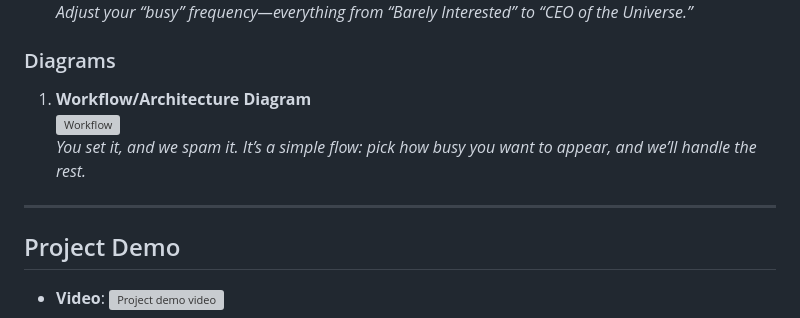
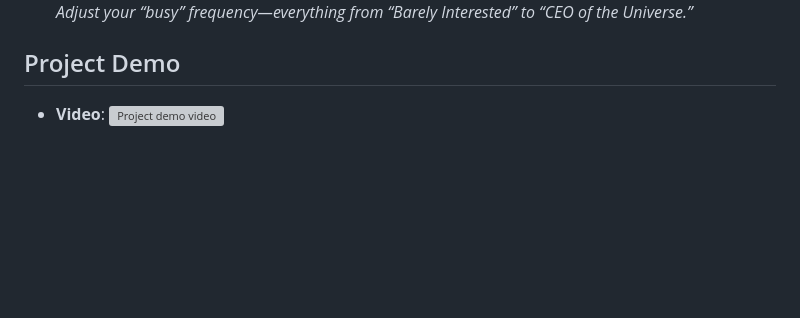
Before and after one commit to Adarsh-Polsey/BusyVazhas-Tinker_Hub, a Markdown page: README.md, the part around the change. Rendered like a GitHub page; blank space fills up the shorter version; grey boxes are pictures that could not be loaded.

```diff
--- a/README.md
+++ b/README.md
@@ -59,12 +59,6 @@
    ![Settings Screen](busyvazhas/demo/settings.jpg)
    _Adjust your “busy” frequency—everything from “Barely Interested” to “CEO of the Universe.”_
 
-### Diagrams
-1. **Workflow/Architecture Diagram**
-   ![Workflow](busyvazhas/demo/WorkflowDiagram.png)
-   _You set it, and we spam it. It’s a simple flow: pick how busy you want to appear, and we’ll handle the rest._
-
----
 
 ## Project Demo
 
```
